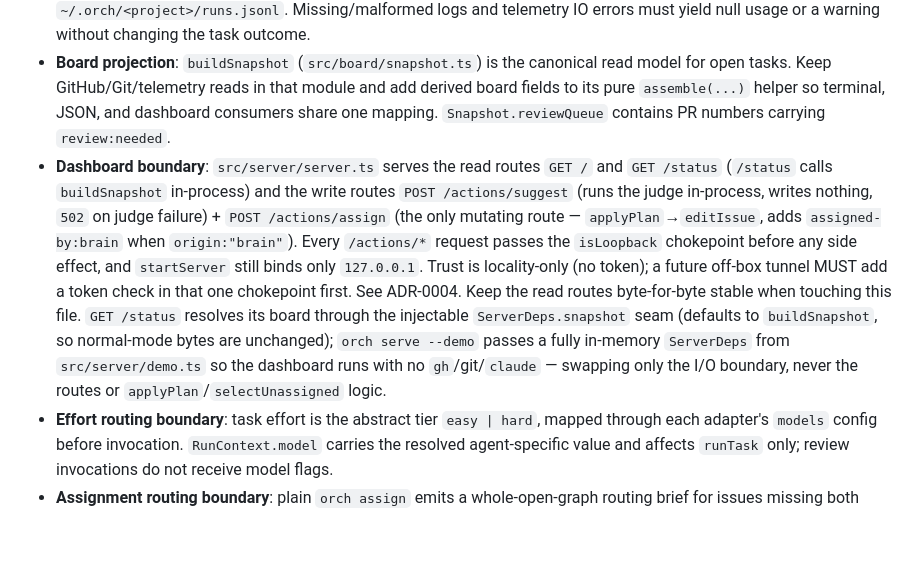
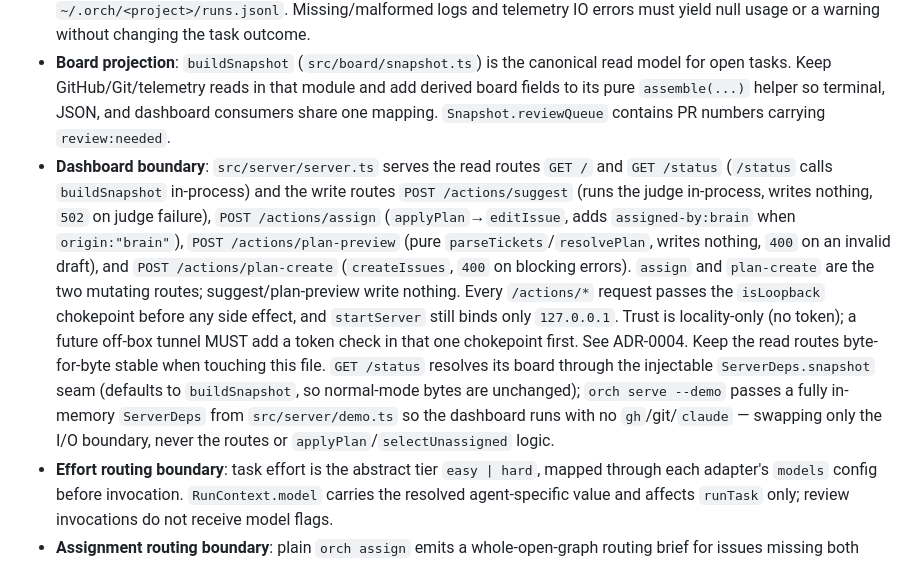
Before and after one commit to kehuydietlatoi/harness_orchestrator, a Markdown page: AGENTS.md, the part around the change. Drawn GitHub-style; blank space fills up the shorter version.

```diff
--- a/AGENTS.md
+++ b/AGENTS.md
@@ -11,7 +11,7 @@ _(add project-specific facts, gotchas, and architectural decisions below)_
 - **Claim-lock lifecycle** (`refs/orch/lock/issue-<n>`): a lock is released on exactly these paths — successful merge (`src/board/review.ts`), claim-setup rollback (`src/tasks/service.ts`), a failed/no-commit run (`processNext` in `src/tasks/runner.ts`), and `orch abandon <n>` (`src/commands/abandon.ts`). Any new terminal state for a task must release the lock and prune its worktree, or the issue becomes un-reclaimable.
 - **Run telemetry**: every completed `processNext` harness run appends exactly one best-effort record to `~/.orch/<project>/runs.jsonl`. Missing/malformed logs and telemetry IO errors must yield null usage or a warning without changing the task outcome.
 - **Board projection**: `buildSnapshot` (`src/board/snapshot.ts`) is the canonical read model for open tasks. Keep GitHub/Git/telemetry reads in that module and add derived board fields to its pure `assemble(...)` helper so terminal, JSON, and dashboard consumers share one mapping. `Snapshot.reviewQueue` contains PR numbers carrying `review:needed`.
-- **Dashboard boundary**: `src/server/server.ts` serves the read routes `GET /` and `GET /status` (`/status` calls `buildSnapshot` in-process) and the write routes `POST /actions/suggest` (runs the judge in-process, writes nothing, `502` on judge failure) + `POST /actions/assign` (the only mutating route — `applyPlan`→`editIssue`, adds `assigned-by:brain` when `origin:"brain"`). Every `/actions/*` request passes the `isLoopback` chokepoint before any side effect, and `startServer` still binds only `127.0.0.1`. Trust is locality-only (no token); a future off-box tunnel MUST add a token check in that one chokepoint first. See ADR-0004. Keep the read routes byte-for-byte stable when touching this file. `GET /status` resolves its board through the injectable `ServerDeps.snapshot` seam (defaults to `buildSnapshot`, so normal-mode bytes are unchanged); `orch serve --demo` passes a fully in-memory `ServerDeps` from `src/server/demo.ts` so the dashboard runs with no `gh`/git/`claude` — swapping only the I/O boundary, never the routes or `applyPlan`/`selectUnassigned` logic.
+- **Dashboard boundary**: `src/server/server.ts` serves the read routes `GET /` and `GET /status` (`/status` calls `buildSnapshot` in-process) and the write routes `POST /actions/suggest` (runs the judge in-process, writes nothing, `502` on judge failure), `POST /actions/assign` (`applyPlan`→`editIssue`, adds `assigned-by:brain` when `origin:"brain"`), `POST /actions/plan-preview` (pure `parseTickets`/`resolvePlan`, writes nothing, `400` on an invalid draft), and `POST /actions/plan-create` (`createIssues`, `400` on blocking errors). `assign` and `plan-create` are the two mutating routes; suggest/plan-preview write nothing. Every `/actions/*` request passes the `isLoopback` chokepoint before any side effect, and `startServer` still binds only `127.0.0.1`. Trust is locality-only (no token); a future off-box tunnel MUST add a token check in that one chokepoint first. See ADR-0004. Keep the read routes byte-for-byte stable when touching this file. `GET /status` resolves its board through the injectable `ServerDeps.snapshot` seam (defaults to `buildSnapshot`, so normal-mode bytes are unchanged); `orch serve --demo` passes a fully in-memory `ServerDeps` from `src/server/demo.ts` so the dashboard runs with no `gh`/git/`claude` — swapping only the I/O boundary, never the routes or `applyPlan`/`selectUnassigned` logic.
 - **Effort routing boundary**: task effort is the abstract tier `easy | hard`, mapped through each adapter's `models` config before invocation. `RunContext.model` carries the resolved agent-specific value and affects `runTask` only; review invocations do not receive model flags.
 - **Assignment routing boundary**: plain `orch assign` emits a whole-open-graph routing brief for issues missing both `agent:` and `effort:` labels; `--apply` is fill-blanks-only and never replaces either existing routing label. Keep lead judgment external and assignment planning pure in `src/routing/assign.ts`; `--round-robin` is the legacy eligibility-gated path.
 - **Planning boundary**: `orch plan` is three modes over one pipeline. `--draft "<goal>"` runs the LLM planner (`runPlanner`, `src/tasks/planner.ts`), which reuses the judge's shared headless spawn (`runHeadlessAgent` + `lastFencedBlock`, `src/adapters/headless.ts`) and is fail-closed (non-zero/timeout/unparseable/empty/invalid all throw → nothing created). `--dry-run` and create share the pure split in `src/tasks/plan.ts`: `parseTickets` (structural) → `resolvePlan` (the single validator: **errors** block creation — missing title, duplicate id; **warnings** are advisory — unknown/self dependency dropped, file-ownership overlap) → `createFromPlan` (refuses on errors). The ticket contract lives once in the `orch-plan` skill (`assets/skills/orch-plan/SKILL.md`): inlined into the `--draft` prompt for determinism (never relying on headless skill auto-discovery) and installed by `orch init` as an interactive `/orch-plan`. `runPlanner` and `runJudge` both route through the lead's `hard` model tier.
```
Also changed, not shown: demo.md (+19 -1 lines), docs/adr/0004-dashboard-write-surface.md (+16 -0 lines), docs/demo/05-plan.jpg (added), 4 other files.
